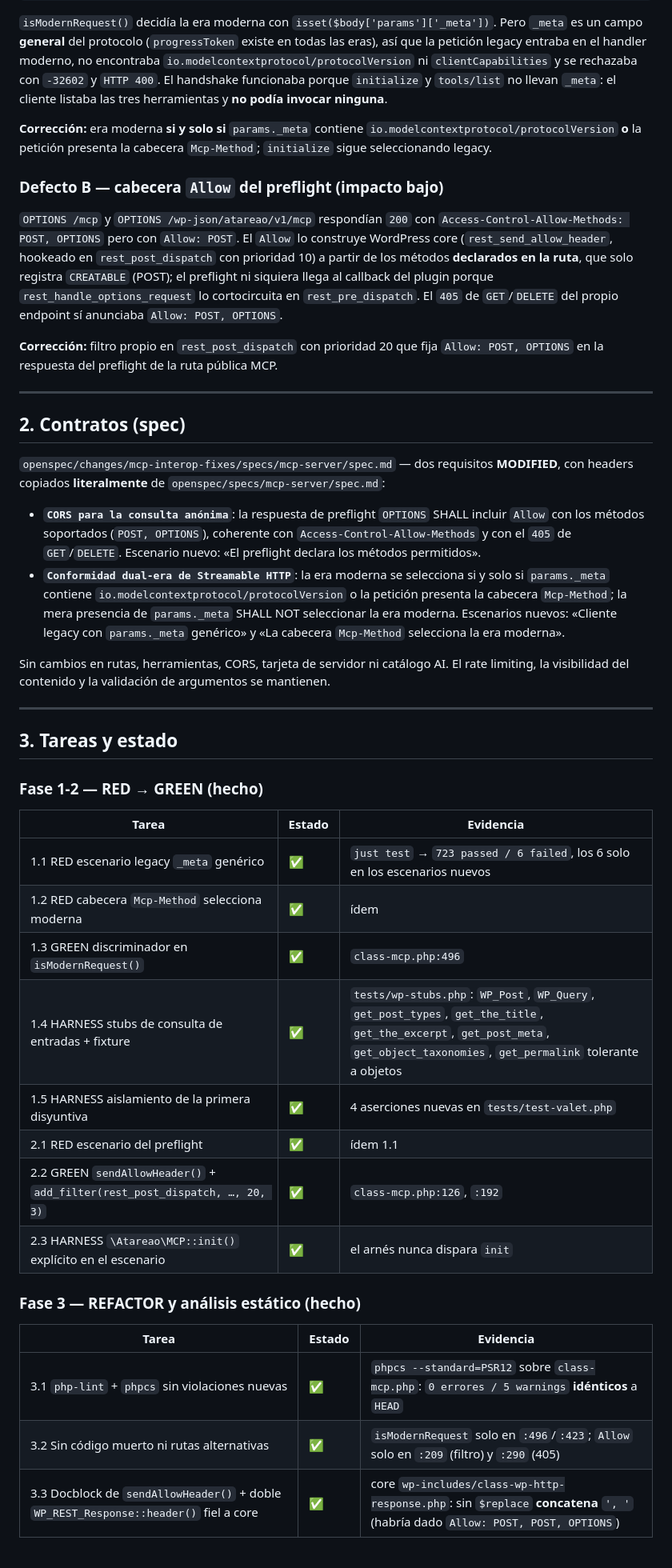
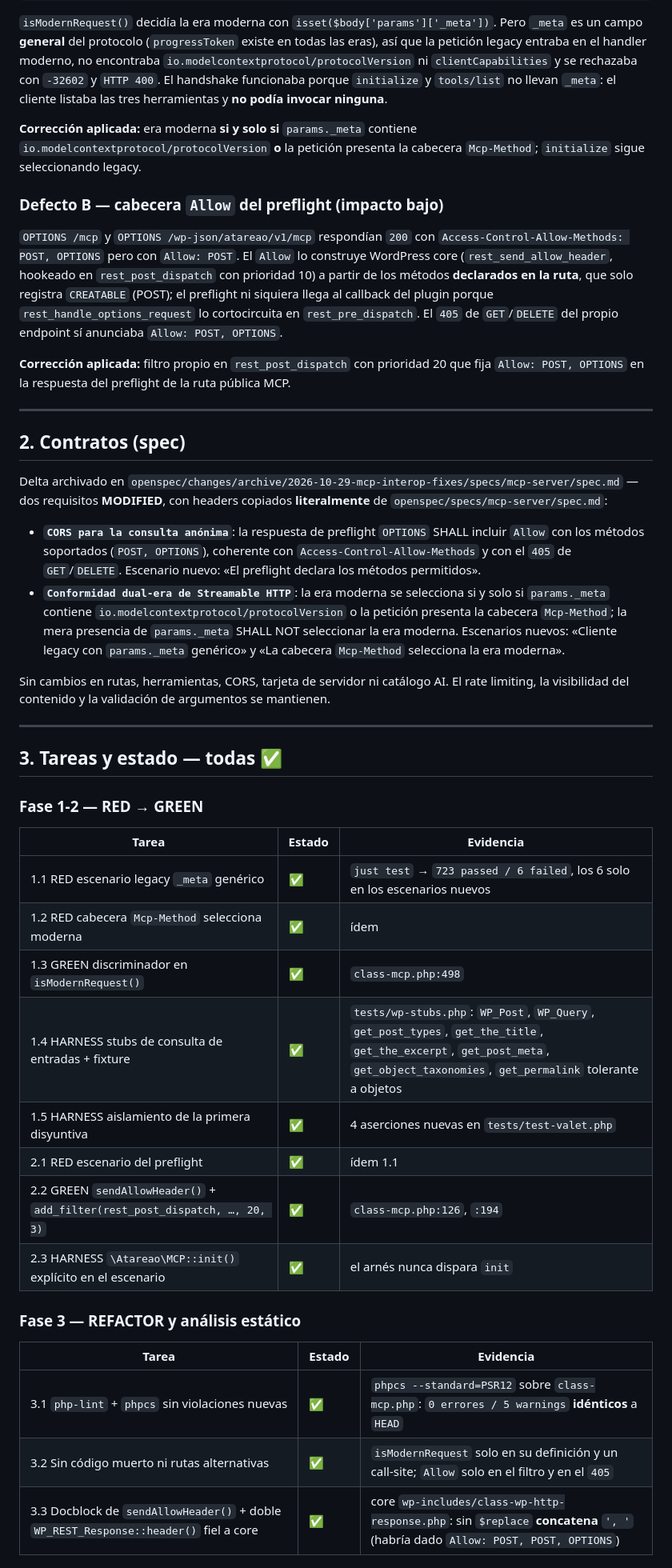
Before and after one commit to atareao/atareao.es, a Markdown page: PLAN.md, the part around one of its changes. Shown at 80% size. Drawn GitHub-style.

```diff
--- a/PLAN.md
+++ b/PLAN.md
@@ -20,19 +20,19 @@ Cuerpo literal capturado del cliente real:
 
 `isModernRequest()` decidía la era moderna con `isset($body['params']['_meta'])`. Pero `_meta` es un campo **general** del protocolo (`progressToken` existe en todas las eras), así que la petición legacy entraba en el handler moderno, no encontraba `io.modelcontextprotocol/protocolVersion` ni `clientCapabilities` y se rechazaba con `-32602` y `HTTP 400`. El handshake funcionaba porque `initialize` y `tools/list` no llevan `_meta`: el cliente listaba las tres herramientas y **no podía invocar ninguna**.
 
-**Corrección:** era moderna **si y solo si** `params._meta` contiene `io.modelcontextprotocol/protocolVersion` **o** la petición presenta la cabecera `Mcp-Method`; `initialize` sigue seleccionando legacy.
+**Corrección aplicada:** era moderna **si y solo si** `params._meta` contiene `io.modelcontextprotocol/protocolVersion` **o** la petición presenta la cabecera `Mcp-Method`; `initialize` sigue seleccionando legacy.
 
 ### Defecto B — cabecera `Allow` del preflight (impacto bajo)
 
 `OPTIONS /mcp` y `OPTIONS /wp-json/atareao/v1/mcp` respondían `200` con `Access-Control-Allow-Methods: POST, OPTIONS` pero con `Allow: POST`. El `Allow` lo construye WordPress core (`rest_send_allow_header`, hookeado en `rest_post_dispatch` con prioridad 10) a partir de los métodos **declarados en la ruta**, que solo registra `CREATABLE` (POST); el preflight ni siquiera llega al callback del plugin porque `rest_handle_options_request` lo cortocircuita en `rest_pre_dispatch`. El `405` de `GET`/`DELETE` del propio endpoint sí anunciaba `Allow: POST, OPTIONS`.
 
-**Corrección:** filtro propio en `rest_post_dispatch` con prioridad 20 que fija `Allow: POST, OPTIONS` en la respuesta del preflight de la ruta pública MCP.
+**Corrección aplicada:** filtro propio en `rest_post_dispatch` con prioridad 20 que fija `Allow: POST, OPTIONS` en la respuesta del preflight de la ruta pública MCP.
 
 ---
 
 ## 2. Contratos (spec)
 
-`openspec/changes/mcp-interop-fixes/specs/mcp-server/spec.md` — dos requisitos **MODIFIED**, con headers copiados **literalmente** de `openspec/specs/mcp-server/spec.md`:
+Delta archivado en `openspec/changes/archive/2026-10-29-mcp-interop-fixes/specs/mcp-server/spec.md` — dos requisitos **MODIFIED**, con headers copiados **literalmente** de `openspec/specs/mcp-server/spec.md`:
 
 - **`CORS para la consulta anónima`**: la respuesta de preflight `OPTIONS` SHALL incluir `Allow` con los métodos soportados (`POST, OPTIONS`), coherente con `Access-Control-Allow-Methods` y con el `405` de `GET`/`DELETE`. Escenario nuevo: «El preflight declara los métodos permitidos».
 - **`Conformidad dual-era de Streamable HTTP`**: la era moderna se selecciona si y solo si `params._meta` contiene `io.modelcontextprotocol/protocolVersion` o la petición presenta la cabecera `Mcp-Method`; la mera presencia de `params._meta` SHALL NOT seleccionar la era moderna. Escenarios nuevos: «Cliente legacy con `params._meta` genérico» y «La cabecera `Mcp-Method` selecciona la era moderna».
@@ -41,27 +41,27 @@ Sin cambios en rutas, herramientas, CORS, tarjeta de servidor ni catálogo AI. E
 
 ---
 
-## 3. Tareas y estado
+## 3. Tareas y estado — todas ✅
 
-### Fase 1-2 — RED → GREEN (hecho)
+### Fase 1-2 — RED → GREEN
 
 | Tarea | Estado | Evidencia |
 |---|---|---|
 | 1.1 RED escenario legacy `_meta` genérico | ✅ | `just test` → `723 passed / 6 failed`, los 6 solo en los escenarios nuevos |
 | 1.2 RED cabecera `Mcp-Method` selecciona moderna | ✅ | ídem |
-| 1.3 GREEN discriminador en `isModernRequest()` | ✅ | `class-mcp.php:496` |
+| 1.3 GREEN discriminador en `isModernRequest()` | ✅ | `class-mcp.php:498` |
 | 1.4 HARNESS stubs de consulta de entradas + fixture | ✅ | `tests/wp-stubs.php`: `WP_Post`, `WP_Query`, `get_post_types`, `get_the_title`, `get_the_excerpt`, `get_post_meta`, `get_object_taxonomies`, `get_permalink` tolerante a objetos |
 | 1.5 HARNESS aislamiento de la primera disyuntiva | ✅ | 4 aserciones nuevas en `tests/test-valet.php` |
 | 2.1 RED escenario del preflight | ✅ | ídem 1.1 |
-| 2.2 GREEN `sendAllowHeader()` + `add_filter(rest_post_dispatch, …, 20, 3)` | ✅ | `class-mcp.php:126`, `:192` |
+| 2.2 GREEN `sendAllowHeader()` + `add_filter(rest_post_dispatch, …, 20, 3)` | ✅ | `class-mcp.php:126`, `:194` |
 | 2.3 HARNESS `\Atareao\MCP::init()` explícito en el escenario | ✅ | el arnés nunca dispara `init` |
 
-### Fase 3 — REFACTOR y análisis estático (hecho)
+### Fase 3 — REFACTOR y análisis estático
 
 | Tarea | Estado | Evidencia |
 |---|---|---|
 | 3.1 `php-lint` + `phpcs` sin violaciones nuevas | ✅ | `phpcs --standard=PSR12` sobre `class-mcp.php`: `0 errores / 5 warnings` **idénticos** a `HEAD` |
-| 3.2 Sin código muerto ni rutas alternativas | ✅ | `isModernRequest` solo en `:496`/`:423`; `Allow` solo en `:209` (filtro) y `:290` (405) |
+| 3.2 Sin código muerto ni rutas alternativas | ✅ | `isModernRequest` solo en su definición y un call-site; `Allow` solo en el filtro y en el `405` |
 | 3.3 Docblock de `sendAllowHeader()` + doble `WP_REST_Response::header()` fiel a core | ✅ | core `wp-includes/class-wp-http-response.php`: sin `$replace` **concatena** `', '` (habría dado `Allow: POST, POST, OPTIONS`) |
 
 ### Fase 4 — Verificación final
```
Also changed, not shown: other parts of PLAN.md (+37 -23 lines).
